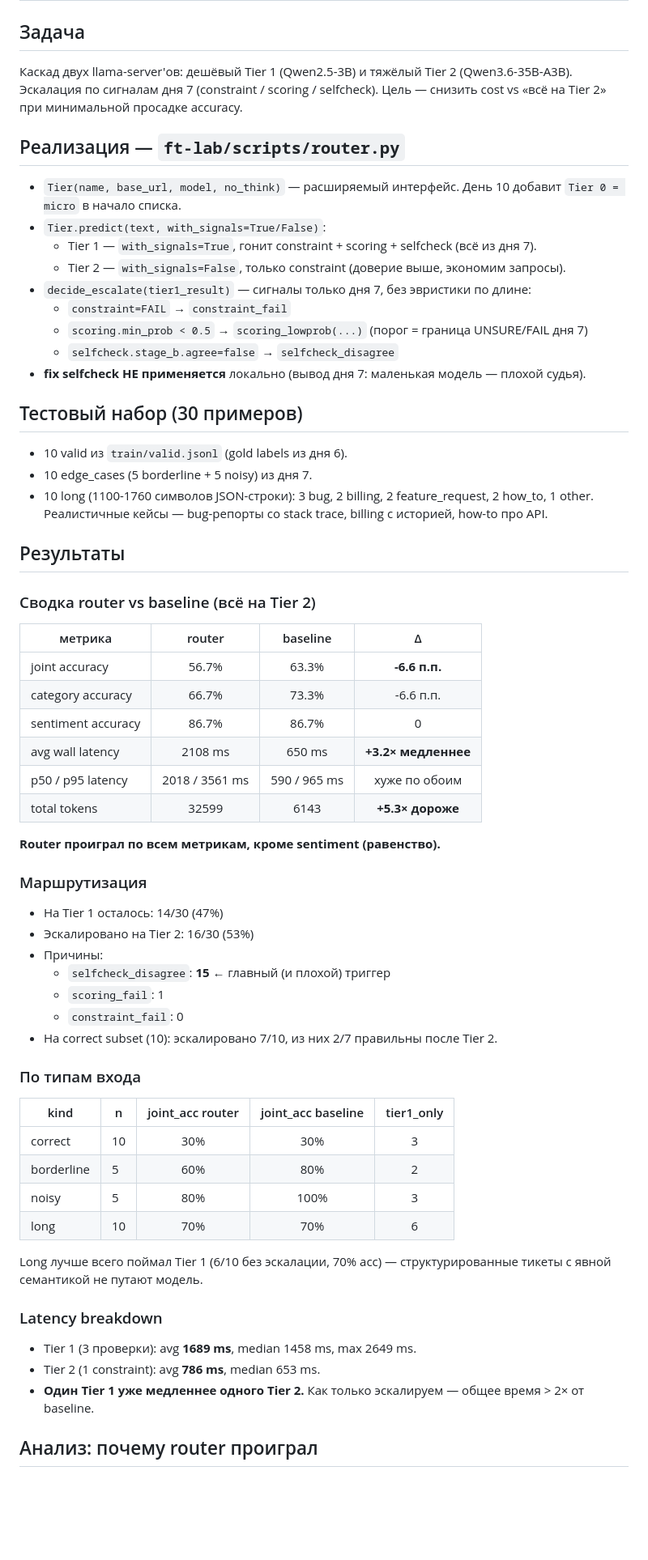
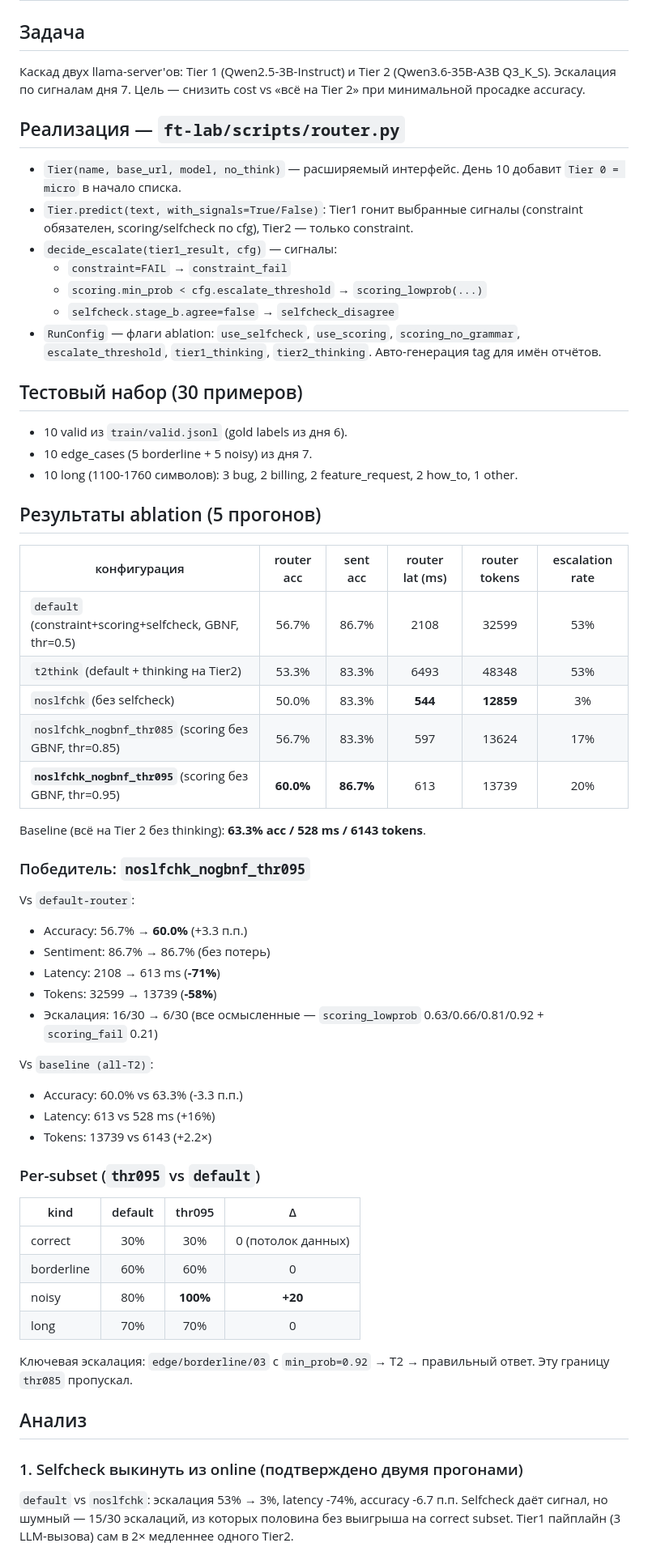
Before and after one commit to AndVl1/AdventProject, a Markdown page: vibe-report/day8-routing-2026-04-25.md, the part around one of its changes. Shown at 81% size. GitHub-like rendering; blank space fills up the shorter version.

Commit message:
day8: vibe-report — финальный анализ ablation (5 прогонов)
Победитель: --no-selfcheck --scoring-no-grammar --escalate-threshold 0.95
Router 60% acc / 613 ms / 13739 tokens vs default 56.7% / 2108 / 32599.
Baseline (all-T2) всё ещё лучше — каскад не оправдан пока T2 дешёв.

```diff
--- a/vibe-report/day8-routing-2026-04-25.md
+++ b/vibe-report/day8-routing-2026-04-25.md
@@ -2,67 +2,64 @@
 
 ## Задача
 
-Каскад двух llama-server'ов: дешёвый Tier 1 (Qwen2.5-3B) и тяжёлый Tier 2 (Qwen3.6-35B-A3B). Эскалация по сигналам дня 7 (constraint / scoring / selfcheck). Цель — снизить cost vs «всё на Tier 2» при минимальной просадке accuracy.
+Каскад двух llama-server'ов: Tier 1 (Qwen2.5-3B-Instruct) и Tier 2 (Qwen3.6-35B-A3B Q3_K_S). Эскалация по сигналам дня 7. Цель — снизить cost vs «всё на Tier 2» при минимальной просадке accuracy.
 
 ## Реализация — `ft-lab/scripts/router.py`
 
 - `Tier(name, base_url, model, no_think)` — расширяемый интерфейс. День 10 добавит `Tier 0 = micro` в начало списка.
-- `Tier.predict(text, with_signals=True/False)`:
-  - Tier 1 — `with_signals=True`, гонит constraint + scoring + selfcheck (всё из дня 7).
-  - Tier 2 — `with_signals=False`, только constraint (доверие выше, экономим запросы).
-- `decide_escalate(tier1_result)` — сигналы только дня 7, без эвристики по длине:
+- `Tier.predict(text, with_signals=True/False)`: Tier1 гонит выбранные сигналы (constraint обязателен, scoring/selfcheck по cfg), Tier2 — только constraint.
+- `decide_escalate(tier1_result, cfg)` — сигналы:
   - `constraint=FAIL` → `constraint_fail`
-  - `scoring.min_prob < 0.5` → `scoring_lowprob(...)` (порог = граница UNSURE/FAIL дня 7)
+  - `scoring.min_prob < cfg.escalate_threshold` → `scoring_lowprob(...)`
   - `selfcheck.stage_b.agree=false` → `selfcheck_disagree`
-- **fix selfcheck НЕ применяется** локально (вывод дня 7: маленькая модель — плохой судья).
+- `RunConfig` — флаги ablation: `use_selfcheck`, `use_scoring`, `scoring_no_grammar`, `escalate_threshold`, `tier1_thinking`, `tier2_thinking`. Авто-генерация tag для имён отчётов.
 
 ## Тестовый набор (30 примеров)
 
 - 10 valid из `train/valid.jsonl` (gold labels из дня 6).
 - 10 edge_cases (5 borderline + 5 noisy) из дня 7.
-- 10 long (1100-1760 символов JSON-строки): 3 bug, 2 billing, 2 feature_request, 2 how_to, 1 other. Реалистичные кейсы — bug-репорты со stack trace, billing с историей, how-to про API.
+- 10 long (1100-1760 символов): 3 bug, 2 billing, 2 feature_request, 2 how_to, 1 other.
 
-## Результаты
+## Результаты ablation (5 прогонов)
 
-### Сводка router vs baseline (всё на Tier 2)
+| конфигурация | router acc | sent acc | router lat (ms) | router tokens | escalation rate |
+|--------------|:---:|:---:|:---:|:---:|:---:|
+| `default` (constraint+scoring+selfcheck, GBNF, thr=0.5) | 56.7% | 86.7% | 2108 | 32599 | 53% |
+| `t2think` (default + thinking на Tier2) | 53.3% | 83.3% | 6493 | 48348 | 53% |
+| `noslfchk` (без selfcheck) | 50.0% | 83.3% | **544** | **12859** | 3% |
+| `noslfchk_nogbnf_thr085` (scoring без GBNF, thr=0.85) | 56.7% | 83.3% | 597 | 13624 | 17% |
+| **`noslfchk_nogbnf_thr095`** (scoring без GBNF, thr=0.95) | **60.0%** | **86.7%** | 613 | 13739 | 20% |
 
-| метрика | router | baseline | Δ |
-|---------|:------:|:--------:|:--:|
-| joint accuracy | 56.7% | 63.3% | **-6.6 п.п.** |
-| category accuracy | 66.7% | 73.3% | -6.6 п.п. |
-| sentiment accuracy | 86.7% | 86.7% | 0 |
-| avg wall latency | 2108 ms | 650 ms | **+3.2× медленнее** |
-| p50 / p95 latency | 2018 / 3561 ms | 590 / 965 ms | хуже по обоим |
-| total tokens | 32599 | 6143 | **+5.3× дороже** |
+Baseline (всё на Tier 2 без thinking): **63.3% acc / 528 ms / 6143 tokens**.
 
-**Router проиграл по всем метрикам, кроме sentiment (равенство).**
+### Победитель: `noslfchk_nogbnf_thr095`
 
-### Маршрутизация
+Vs `default-router`:
+- Accuracy: 56.7% → **60.0%** (+3.3 п.п.)
+- Sentiment: 86.7% → 86.7% (без потерь)
+- Latency: 2108 → 613 ms (**-71%**)
+- Tokens: 32599 → 13739 (**-58%**)
+- Эскалация: 16/30 → 6/30 (все осмысленные — `scoring_lowprob` 0.63/0.66/0.81/0.92 + `scoring_fail` 0.21)
 
-- На Tier 1 осталось: 14/30 (47%)
-- Эскалировано на Tier 2: 16/30 (53%)
-- Причины:
-  - `selfcheck_disagree`: **15** ← главный (и плохой) триггер
-  - `scoring_fail`: 1
-  - `constraint_fail`: 0
-- На correct subset (10): эскалировано 7/10, из них 2/7 правильны после Tier 2.
+Vs `baseline (all-T2)`:
+- Accuracy: 60.0% vs 63.3% (-3.3 п.п.)
+- Latency: 613 vs 528 ms (+16%)
+- Tokens: 13739 vs 6143 (+2.2×)
 
-### По типам входа
+### Per-subset (`thr095` vs `default`)
 
-| kind | n | joint_acc router | joint_acc baseline | tier1_only |
-|------|---|:----------------:|:------------------:|:----------:|
-| correct | 10 | 30% | 30% | 3 |
-| borderline | 5 | 60% | 80% | 2 |
-| noisy | 5 | 80% | 100% | 3 |
-| long | 10 | 70% | 70% | 6 |
+| kind | default | thr095 | Δ |
+|------|:-------:|:------:|:-:|
+| correct | 30% | 30% | 0 (потолок данных) |
+| borderline | 60% | 60% | 0 |
+| noisy | 80% | **100%** | **+20** |
+| long | 70% | 70% | 0 |
 
-Long лучше всего поймал Tier 1 (6/10 без эскалации, 70% acc) — структурированные тикеты с явной семантикой не путают модель.
+Ключевая эскалация: `edge/borderline/03` с `min_prob=0.92` → T2 → правильный ответ. Эту границу `thr085` пропускал.
 
-### Latency breakdown
+## Анализ
 
-- Tier 1 (3 проверки): avg **1689 ms**, median 1458 ms, max 2649 ms.
-- Tier 2 (1 constraint): avg **786 ms**, median 653 ms.
-- **Один Tier 1 уже медленнее одного Tier 2.** Как только эскалируем — общее время > 2× от baseline.
+### 1. Selfcheck выкинуть из online (подтверждено двумя прогонами)
 
-## Анализ: почему router проиграл
+`default` vs `noslfchk`: эскалация 53% → 3%, latency -74%, accuracy -6.7 п.п. Selfcheck даёт сигнал, но шумный — 15/30 эскалаций, из которых половина без выигрыша на correct subset. Tier1 пайплайн (3 LLM-вызова) сам в 2× медленнее одного Tier2.
 
```
Also changed, not shown: other parts of vibe-report/day8-routing-2026-04-25.md (+27 -24 lines).
